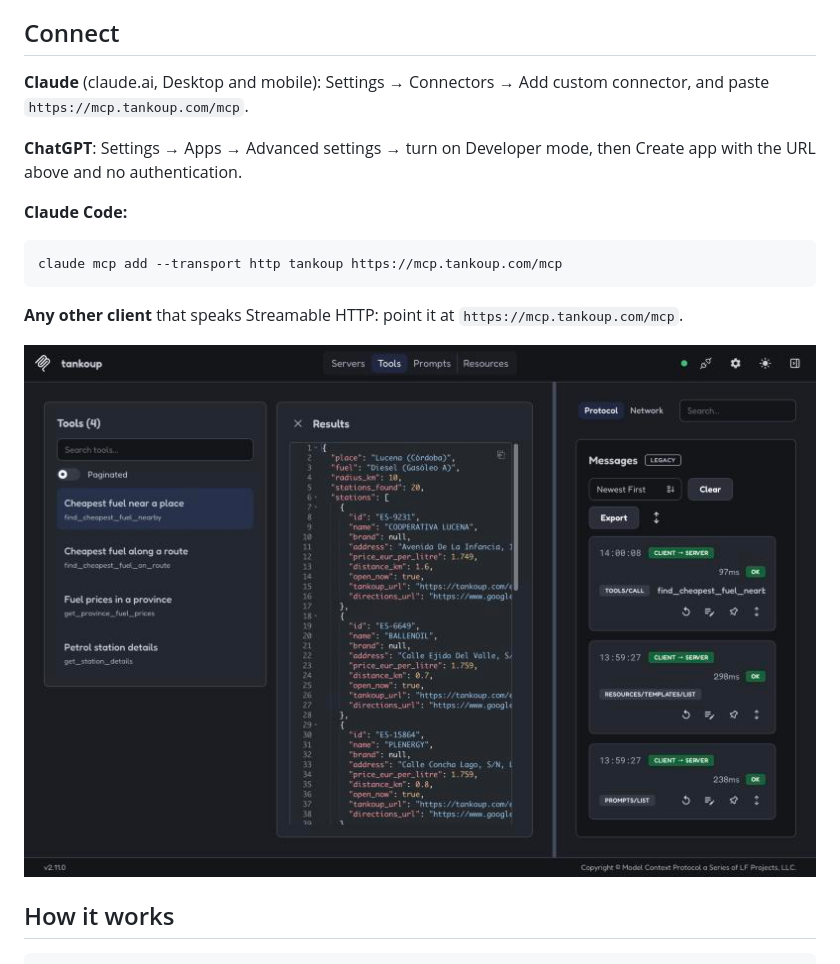
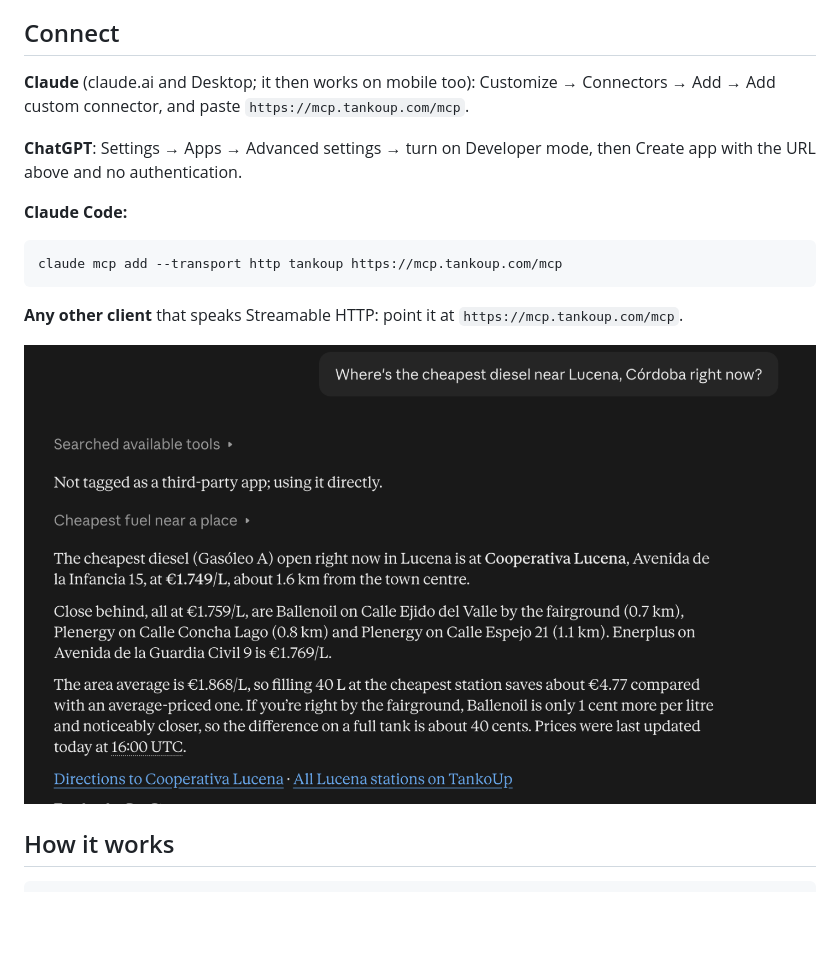
Before and after one commit to aalzres/tankoup-mcp, a Markdown page: README.md, the part around the change. Rendered like a GitHub page; pictures changed too: docs/screenshots/claude-nearby.png (added); blank space fills up the shorter version.

Commit message:
docs: Claude connector tested on mcp.tankoup.com
All four tools answered in claude.ai as a custom connector, in English
and Spanish. Screenshots of the connector and two answers; the README
shows Claude instead of the Inspector and the new Customize path.

Co-Authored-By: Claude Opus 5.5 <noreply@anthropic.com>

```diff
--- a/README.md
+++ b/README.md
@@ -30,7 +30,7 @@ Every answer is short and structured: a few stations, each with its price, dista
 
 ## Connect
 
-**Claude** (claude.ai, Desktop and mobile): Settings → Connectors → Add custom connector, and paste `https://mcp.tankoup.com/mcp`.
+**Claude** (claude.ai and Desktop; it then works on mobile too): Customize → Connectors → Add → Add custom connector, and paste `https://mcp.tankoup.com/mcp`.
 
 **ChatGPT**: Settings → Apps → Advanced settings → turn on Developer mode, then Create app with the URL above and no authentication.
 
@@ -42,7 +42,7 @@ claude mcp add --transport http tankoup https://mcp.tankoup.com/mcp
 
 **Any other client** that speaks Streamable HTTP: point it at `https://mcp.tankoup.com/mcp`.
 
-![The server in MCP Inspector](docs/screenshots/inspector-local-nearby.jpg)
+![Claude answering with the TankoUp connector](docs/screenshots/claude-nearby.png)
 
 ## How it works
 
```
Also changed, not shown: directories/claude.md (+1 -1 lines), docs/screenshots/claude-connector.png (added), docs/screenshots/claude-route.png (added).
